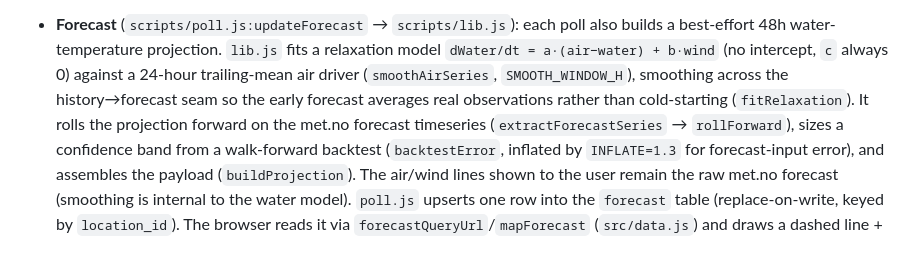
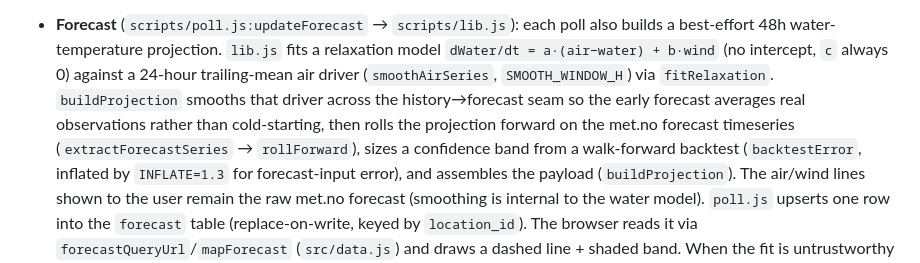
Before and after one commit to lassetyr/yr-badetemp, a Markdown page: CLAUDE.md, the part around the change. Rendered like a GitHub page.

Commit message:
docs: attribute seam-smoothing to buildProjection, not fitRelaxation
Claude-Session: https://claude.ai/code/session_015ZuRZiHkmHd7sr7RCDuQFe

```diff
--- a/CLAUDE.md
+++ b/CLAUDE.md
@@ -91,9 +91,10 @@ Two halves share pure helpers but never import each other:
 - **Forecast** (`scripts/poll.js:updateForecast` → `scripts/lib.js`): each poll
   also builds a best-effort 48h water-temperature projection. `lib.js` fits a
   relaxation model `dWater/dt = a·(air−water) + b·wind` (no intercept, `c` always 0)
-  against a 24-hour trailing-mean air driver (`smoothAirSeries`, `SMOOTH_WINDOW_H`),
-  smoothing across the history→forecast seam so the early forecast averages real
-  observations rather than cold-starting (`fitRelaxation`). It rolls the projection
+  against a 24-hour trailing-mean air driver (`smoothAirSeries`, `SMOOTH_WINDOW_H`)
+  via `fitRelaxation`. `buildProjection` smooths that driver across the
+  history→forecast seam so the early forecast averages real observations rather
+  than cold-starting, then rolls the projection
   forward on the met.no forecast timeseries (`extractForecastSeries` → `rollForward`),
   sizes a confidence band from a walk-forward backtest (`backtestError`, inflated by
   `INFLATE=1.3` for forecast-input error), and assembles the payload (`buildProjection`).
```
